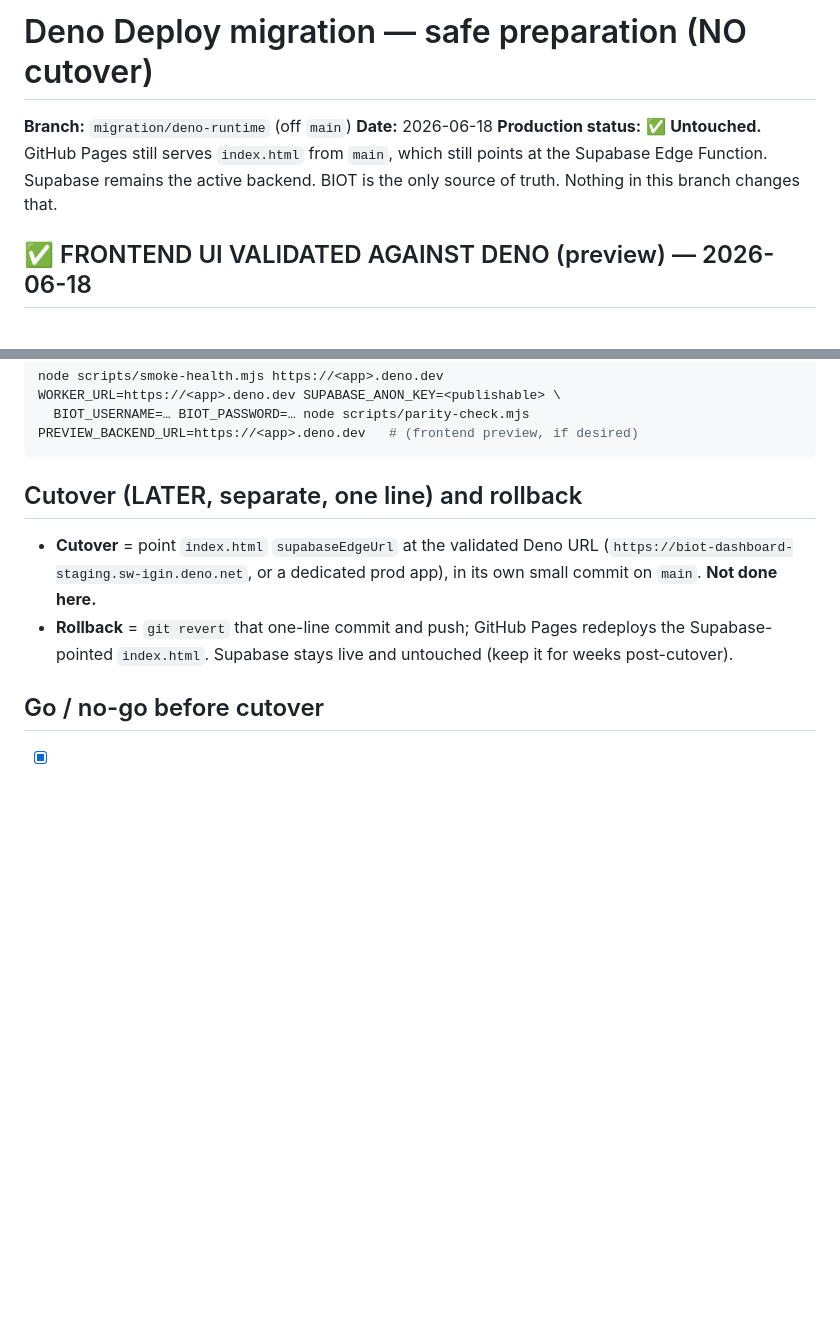
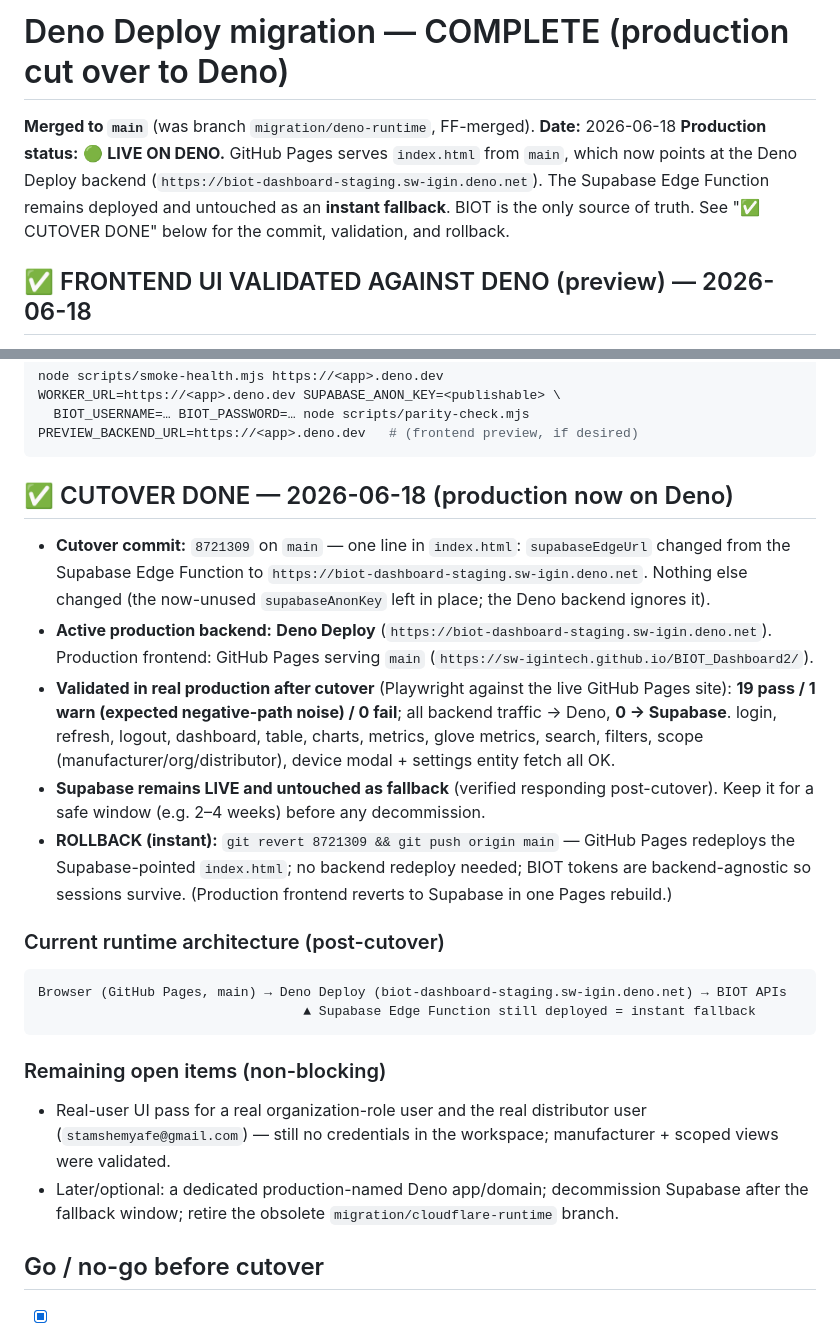
Before and after one commit to sw-igintech/BIOT_Dashboard2, a Markdown page: docs/DENO_MIGRATION.md, 2 parts joined by grey strips. GitHub-like rendering; blank space fills up the shorter version.

````diff
--- a/docs/DENO_MIGRATION.md
+++ b/docs/DENO_MIGRATION.md
@@ -1,10 +1,11 @@
-# Deno Deploy migration — safe preparation (NO cutover)
+# Deno Deploy migration — COMPLETE (production cut over to Deno)
 
-**Branch:** `migration/deno-runtime` (off `main`)
+**Merged to `main`** (was branch `migration/deno-runtime`, FF-merged).
 **Date:** 2026-06-18
-**Production status:** ✅ **Untouched.** GitHub Pages still serves `index.html` from `main`,
-which still points at the Supabase Edge Function. Supabase remains the active backend. BIOT is
-the only source of truth. Nothing in this branch changes that.
+**Production status:** 🟢 **LIVE ON DENO.** GitHub Pages serves `index.html` from `main`, which now
+points at the Deno Deploy backend (`https://biot-dashboard-staging.sw-igin.deno.net`). The Supabase
+Edge Function remains deployed and untouched as an **instant fallback**. BIOT is the only source of
+truth. See "✅ CUTOVER DONE" below for the commit, validation, and rollback.
 
 ## ✅ FRONTEND UI VALIDATED AGAINST DENO (preview) — 2026-06-18
 
@@ -204,13 +205,35 @@ WORKER_URL=https://<app>.deno.dev SUPABASE_ANON_KEY=<publishable> \
 PREVIEW_BACKEND_URL=https://<app>.deno.dev   # (frontend preview, if desired)
 ```
 
-## Cutover (LATER, separate, one line) and rollback
+## ✅ CUTOVER DONE — 2026-06-18 (production now on Deno)
 
-- **Cutover** = point `index.html` `supabaseEdgeUrl` at the validated Deno URL
-  (`https://biot-dashboard-staging.sw-igin.deno.net`, or a dedicated prod app), in its own small
-  commit on `main`. **Not done here.**
-- **Rollback** = `git revert` that one-line commit and push; GitHub Pages redeploys the
-  Supabase-pointed `index.html`. Supabase stays live and untouched (keep it for weeks post-cutover).
+- **Cutover commit:** `8721309` on `main` — one line in `index.html`: `supabaseEdgeUrl` changed from
+  the Supabase Edge Function to `https://biot-dashboard-staging.sw-igin.deno.net`. Nothing else
+  changed (the now-unused `supabaseAnonKey` left in place; the Deno backend ignores it).
+- **Active production backend:** **Deno Deploy** (`https://biot-dashboard-staging.sw-igin.deno.net`).
+  Production frontend: GitHub Pages serving `main` (`https://sw-igintech.github.io/BIOT_Dashboard2/`).
+- **Validated in real production after cutover** (Playwright against the live GitHub Pages site):
+  **19 pass / 1 warn (expected negative-path noise) / 0 fail**; all backend traffic → Deno,
+  **0 → Supabase**. login, refresh, logout, dashboard, table, charts, metrics, glove metrics,
+  search, filters, scope (manufacturer/org/distributor), device modal + settings entity fetch all OK.
+- **Supabase remains LIVE and untouched as fallback** (verified responding post-cutover). Keep it for
+  a safe window (e.g. 2–4 weeks) before any decommission.
+- **ROLLBACK (instant):** `git revert 8721309 && git push origin main` — GitHub Pages redeploys the
+  Supabase-pointed `index.html`; no backend redeploy needed; BIOT tokens are backend-agnostic so
+  sessions survive. (Production frontend reverts to Supabase in one Pages rebuild.)
+
+### Current runtime architecture (post-cutover)
+```
+Browser (GitHub Pages, main) → Deno Deploy (biot-dashboard-staging.sw-igin.deno.net) → BIOT APIs
+                                  ▲ Supabase Edge Function still deployed = instant fallback
+```
+
+### Remaining open items (non-blocking)
+- Real-user UI pass for a real organization-role user and the real distributor user
+  (`stamshemyafe@gmail.com`) — still no credentials in the workspace; manufacturer + scoped views
+  were validated.
+- Later/optional: a dedicated production-named Deno app/domain; decommission Supabase after the
+  fallback window; retire the obsolete `migration/cloudflare-runtime` branch.
 
 ## Go / no-go before cutover
 - [x] `deno/main.ts` entrypoint exists on `migration/deno-runtime`, `deno check` clean, parity PASS locally.
````
Also changed, not shown: README.md (+7 -1 lines).
